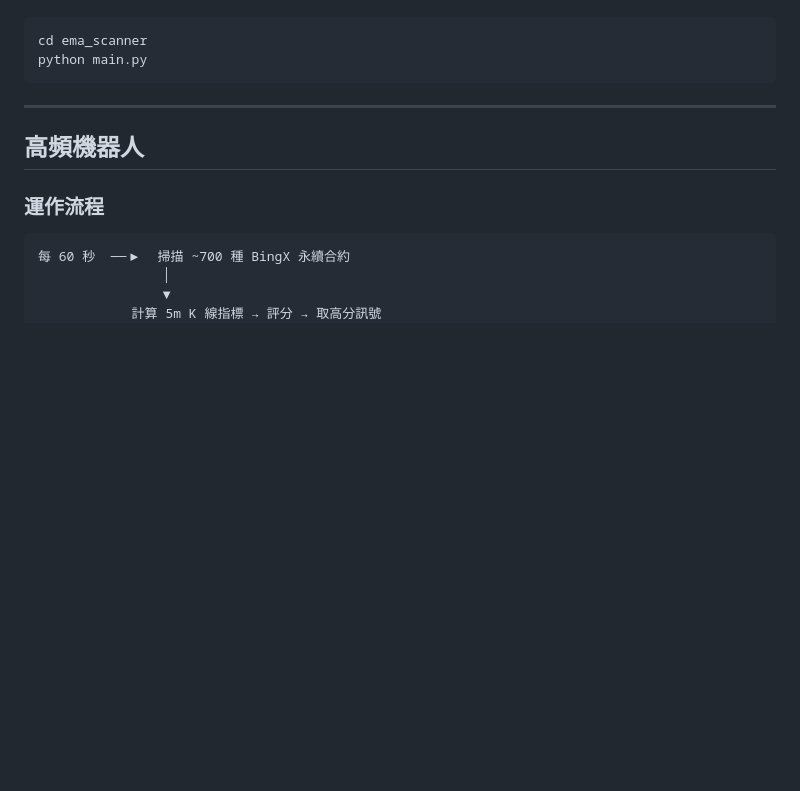
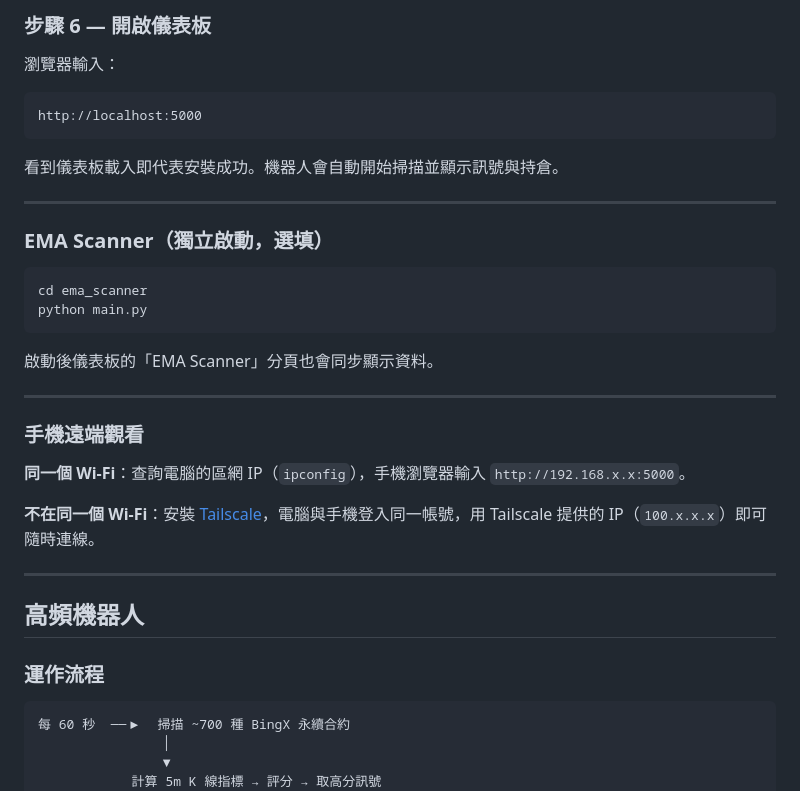
Before and after one commit to We1Yu/EMA_Bot, a Markdown page: README.md, the part around one of its changes. Rendered like a GitHub page; blank space fills up the shorter version.

````diff
--- a/README.md
+++ b/README.md
@@ -75,8 +133,32 @@ EMA Scanner 獨立啟動：
 
-```bash
+### 步驟 6 — 開啟儀表板
+
+瀏覽器輸入：
+
+```
+http://localhost:5000
+```
+
+看到儀表板載入即代表安裝成功。機器人會自動開始掃描並顯示訊號與持倉。
+
+---
+
+### EMA Scanner（獨立啟動，選填）
+
+```
 cd ema_scanner
 python main.py
 ```
+
+啟動後儀表板的「EMA Scanner」分頁也會同步顯示資料。
+
+---
+
+### 手機遠端觀看
+
+**同一個 Wi-Fi**：查詢電腦的區網 IP（`ipconfig`），手機瀏覽器輸入 `http://192.168.x.x:5000`。
+
+**不在同一個 Wi-Fi**：安裝 [Tailscale](https://tailscale.com/download)，電腦與手機登入同一帳號，用 Tailscale 提供的 IP（`100.x.x.x`）即可隨時連線。
 
 ---
 
````
Also changed, not shown: other parts of README.md (+74 -16 lines).
